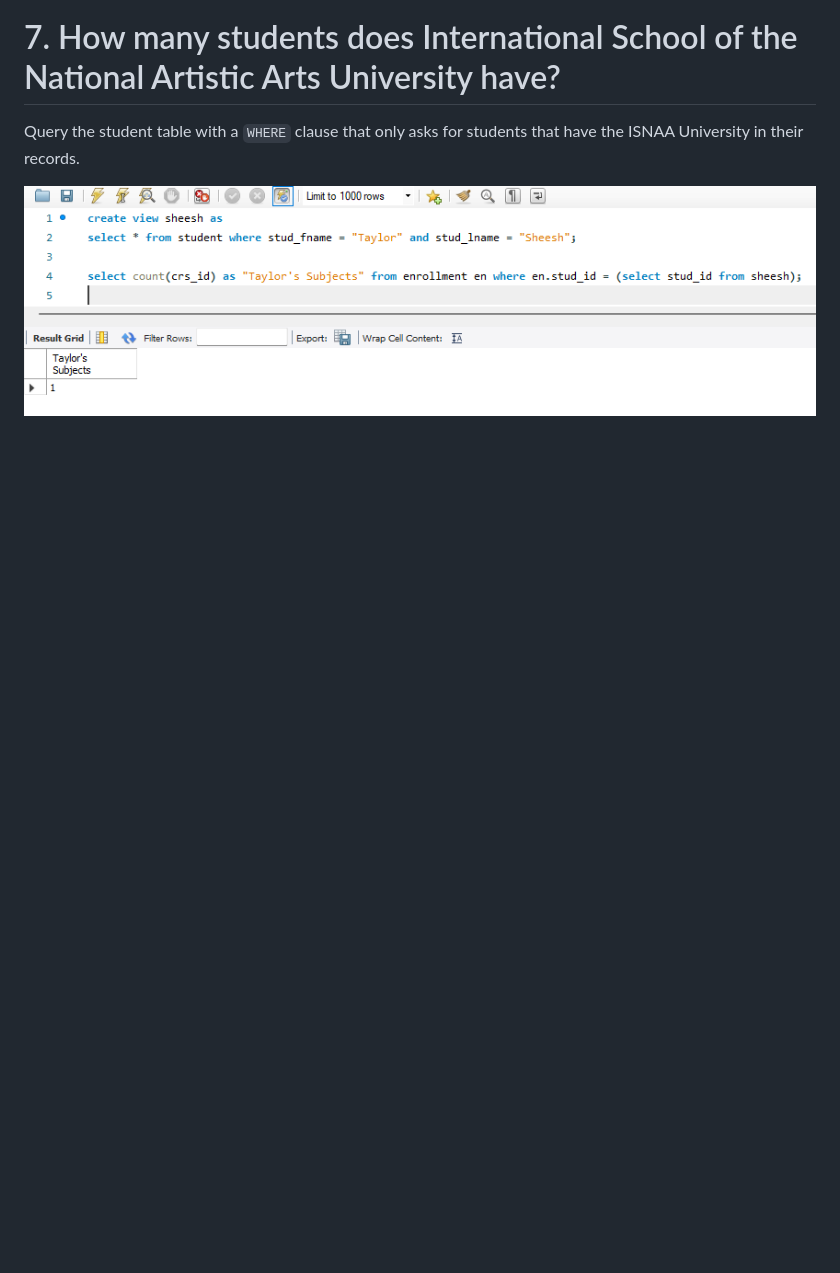
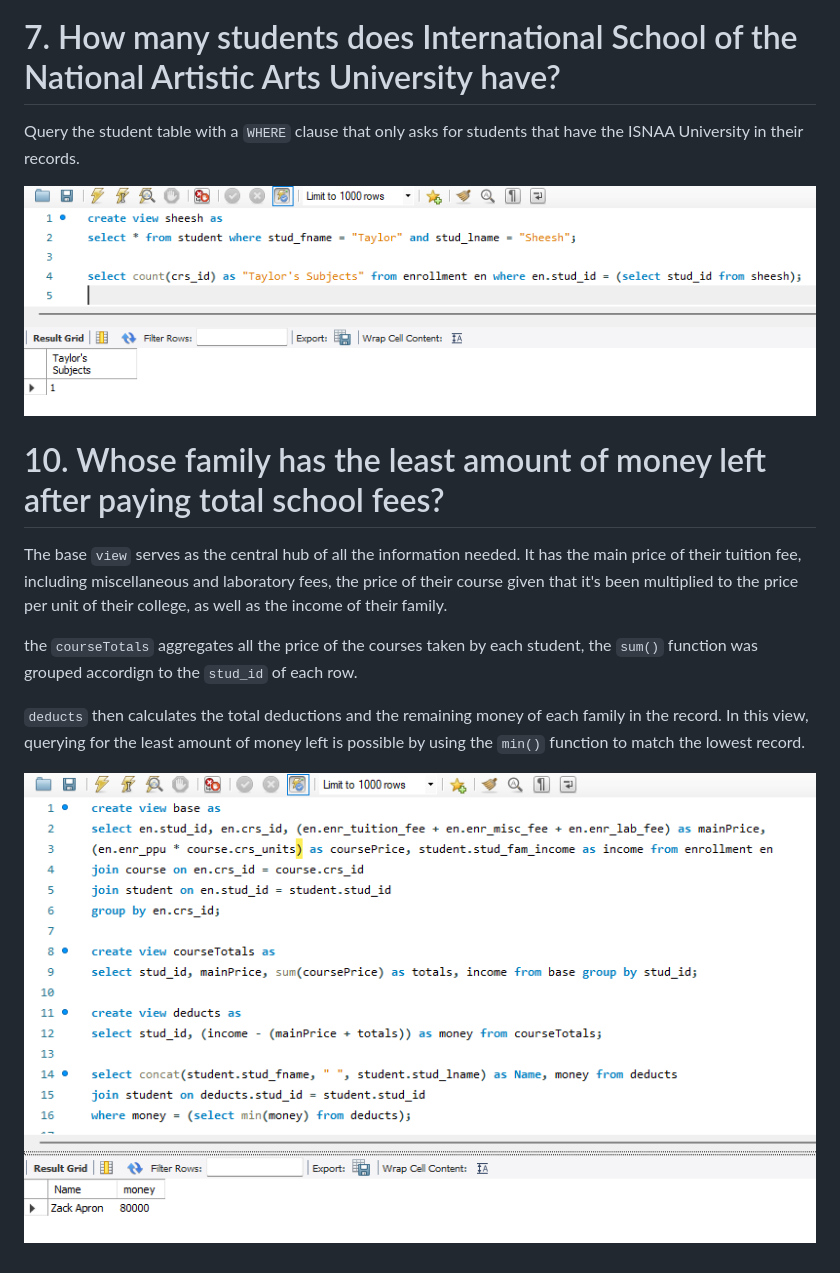
Before and after one commit to 1123Alessandro/Data-Warehouse-Labs, a Markdown page: README.md, the part around the change. GitHub-like rendering; pictures changed too: images/q10.png (added); blank space fills up the shorter version.

```diff
--- a/README.md
+++ b/README.md
@@ -25,3 +25,13 @@ Create a view for Taylor's information. This view's `stud_id` serves as the filt
 Query the student table with a `WHERE` clause that only asks for students that have the ISNAA University in their records.
 
 ![](images/q4.png)
+
+# 10. Whose family has the least amount of money left after paying total school fees?
+
+The base `view` serves as the central hub of all the information needed. It has the main price of their tuition fee, including miscellaneous and laboratory fees, the price of their course given that it's been multiplied to the price per unit of their college, as well as the income of their family.
+
+the `courseTotals` aggregates all the price of the courses taken by each student, the `sum()` function was grouped accordign to the `stud_id` of each row.
+
+`deducts` then calculates the total deductions and the remaining money of each family in the record. In this view, querying for the least amount of money left is possible by using the `min()` function to match the lowest record.
+
+![](images/q10.png)
```
Also changed, not shown: 1 other file.
